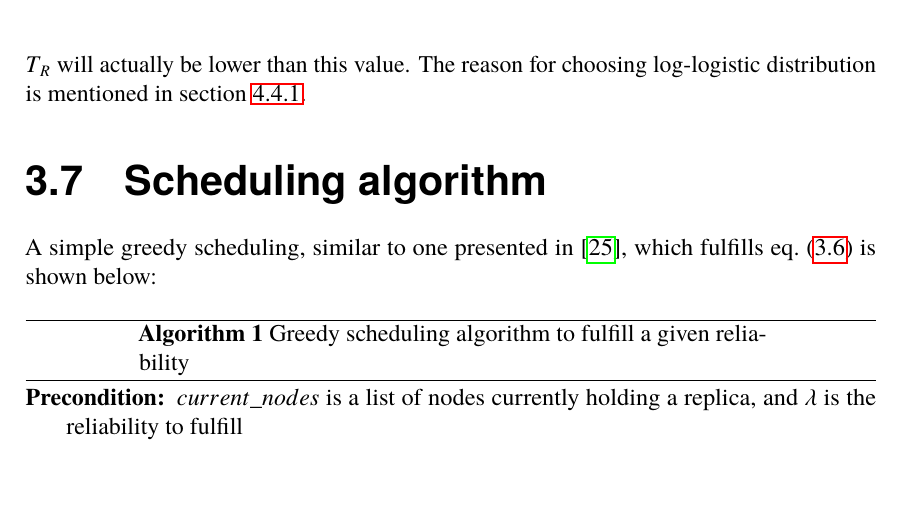
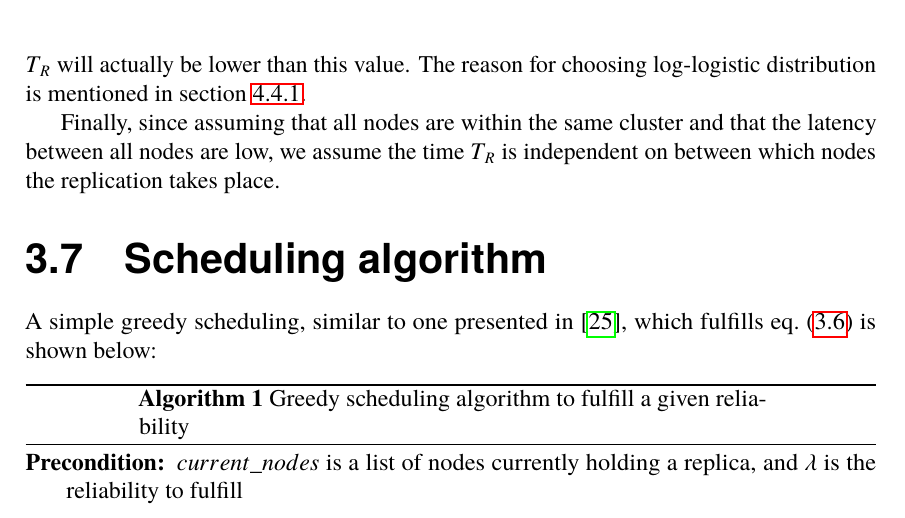
Before and after one commit to PStahl/master_thesis, a LaTeX thesis (report.tex): part of page 34 of 73, cut so that both start at the same text, the shorter picture padded with empty space. Compiled offline with pdfLaTeX.

Commit message:
add node T_r

```diff
--- a/report.tex
+++ b/report.tex
@@ -764,6 +764,8 @@ This situation can theoretically continue until there is no more nodes holding a
 Also the node being selected to run~\cref{alg:scheduling}, described below, may die, in case a new node is selected. This process is further described in~\cref{sec:design_handling_failure}.
 
 Instead of including the probability of these situations in the reliability model, a log-logistic distribution is first fitted to the previously registered times $T_R$. From the fitted distribution, the 95th percentile value is used, meaning for 95 percent of the cases, the time $T_R$ will actually be lower than this value. The reason for choosing log-logistic distribution is mentioned in~\cref{sec:eval_time_t}.
+
+Finally, since assuming that all nodes are within the same cluster and that the latency between all nodes are low, we assume the time $T_R$ is independent on between which nodes the replication takes place.
 
 
 \section{Scheduling algorithm} \label{sec:design_sched_alg}
```
